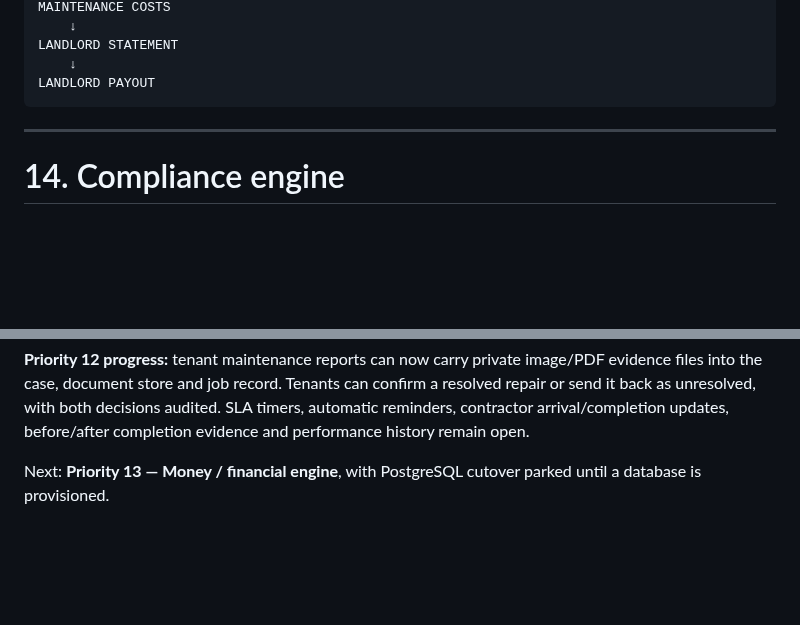
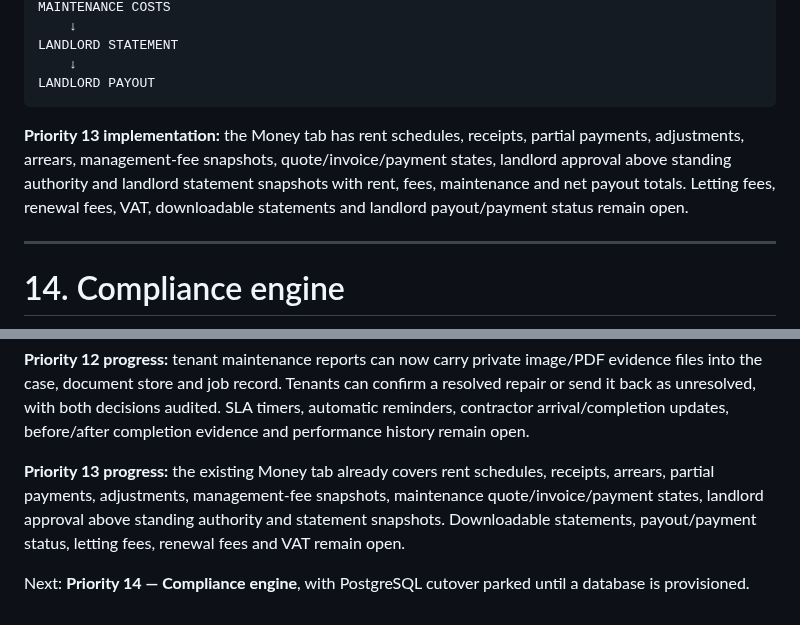
Before and after one commit to eon88/Roger, a Markdown page: PRODUCT-ROADMAP.md, 2 parts joined by grey strips. Drawn GitHub-style; blank space fills up the shorter version.

Commit message:
Mark money engine progress

````diff
--- a/PRODUCT-ROADMAP.md
+++ b/PRODUCT-ROADMAP.md
@@ -617,6 +617,8 @@ LANDLORD STATEMENT
     ↓
 LANDLORD PAYOUT
 ```
+
+**Priority 13 implementation:** the Money tab has rent schedules, receipts, partial payments, adjustments, arrears, management-fee snapshots, quote/invoice/payment states, landlord approval above standing authority and landlord statement snapshots with rent, fees, maintenance and net payout totals. Letting fees, renewal fees, VAT, downloadable statements and landlord payout/payment status remain open.
 
 ---
 
@@ -1052,4 +1054,6 @@ For each roadmap item:
 
 **Priority 12 progress:** tenant maintenance reports can now carry private image/PDF evidence files into the case, document store and job record. Tenants can confirm a resolved repair or send it back as unresolved, with both decisions audited. SLA timers, automatic reminders, contractor arrival/completion updates, before/after completion evidence and performance history remain open.
 
-Next: **Priority 13 — Money / financial engine**, with PostgreSQL cutover parked until a database is provisioned.
+**Priority 13 progress:** the existing Money tab already covers rent schedules, receipts, arrears, partial payments, adjustments, management-fee snapshots, maintenance quote/invoice/payment states, landlord approval above standing authority and statement snapshots. Downloadable statements, payout/payment status, letting fees, renewal fees and VAT remain open.
+
+Next: **Priority 14 — Compliance engine**, with PostgreSQL cutover parked until a database is provisioned.
````
Also changed, not shown: other parts of PRODUCT-ROADMAP.md (+24 -24 lines).
